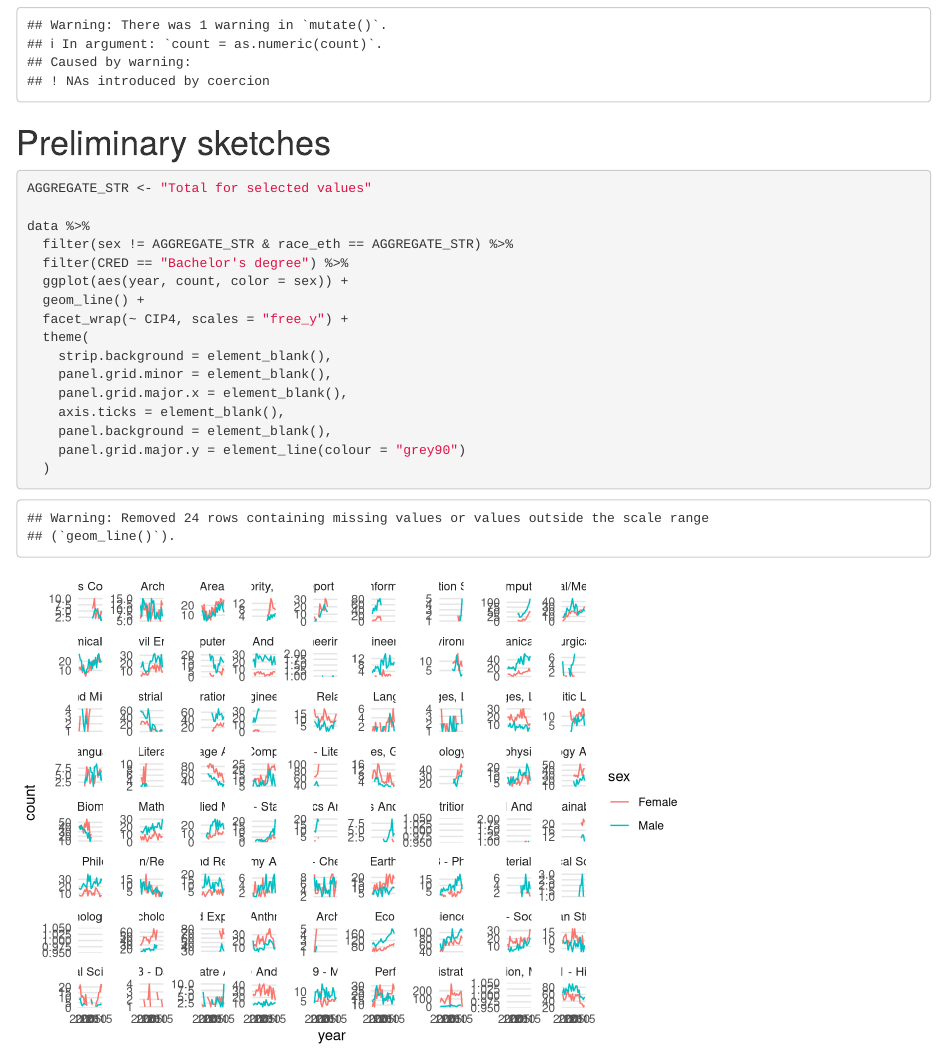
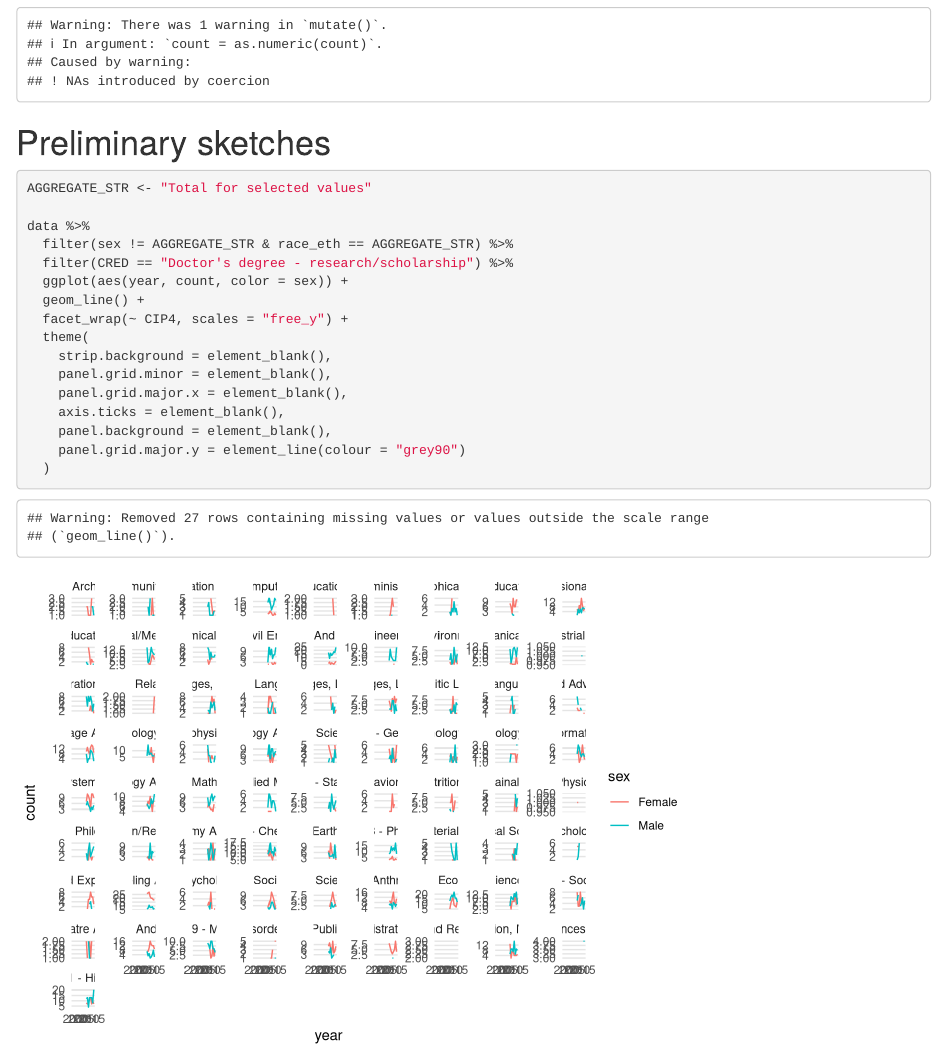
Before and after one commit to graphicsdesk/completions, an R Markdown document (r/sketches.Rmd): the page in a window 1100 px wide, from 400 px down. Rendered offline with R 4.5, knitr and Pandoc, with nearby package versions.

Commit message:
cred cips

```diff
--- a/r/sketches.Rmd
+++ b/r/sketches.Rmd
@@ -33,7 +33,7 @@ AGGREGATE_STR <- "Total for selected values"
 
 data %>%
   filter(sex != AGGREGATE_STR & race_eth == AGGREGATE_STR) %>%
-  filter(CRED == "Bachelor's degree") %>%
+  filter(CRED == "Doctor's degree - research/scholarship") %>%
   ggplot(aes(year, count, color = sex)) +
   geom_line() +
   facet_wrap(~ CIP4, scales = "free_y") +
```
Also changed, not shown: r/CRED-DD-CIP-4.pdf (added), r/CRED-MD-CIP-4.pdf (added).
